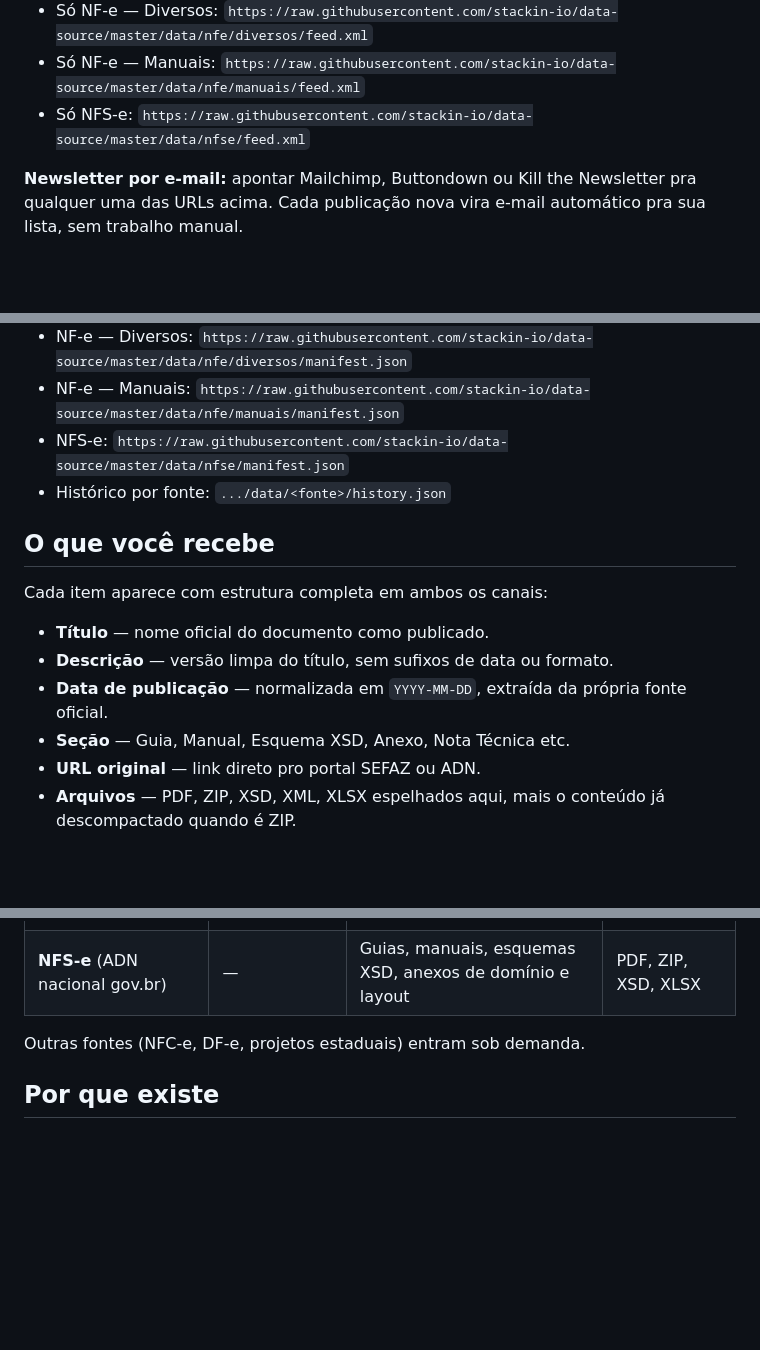
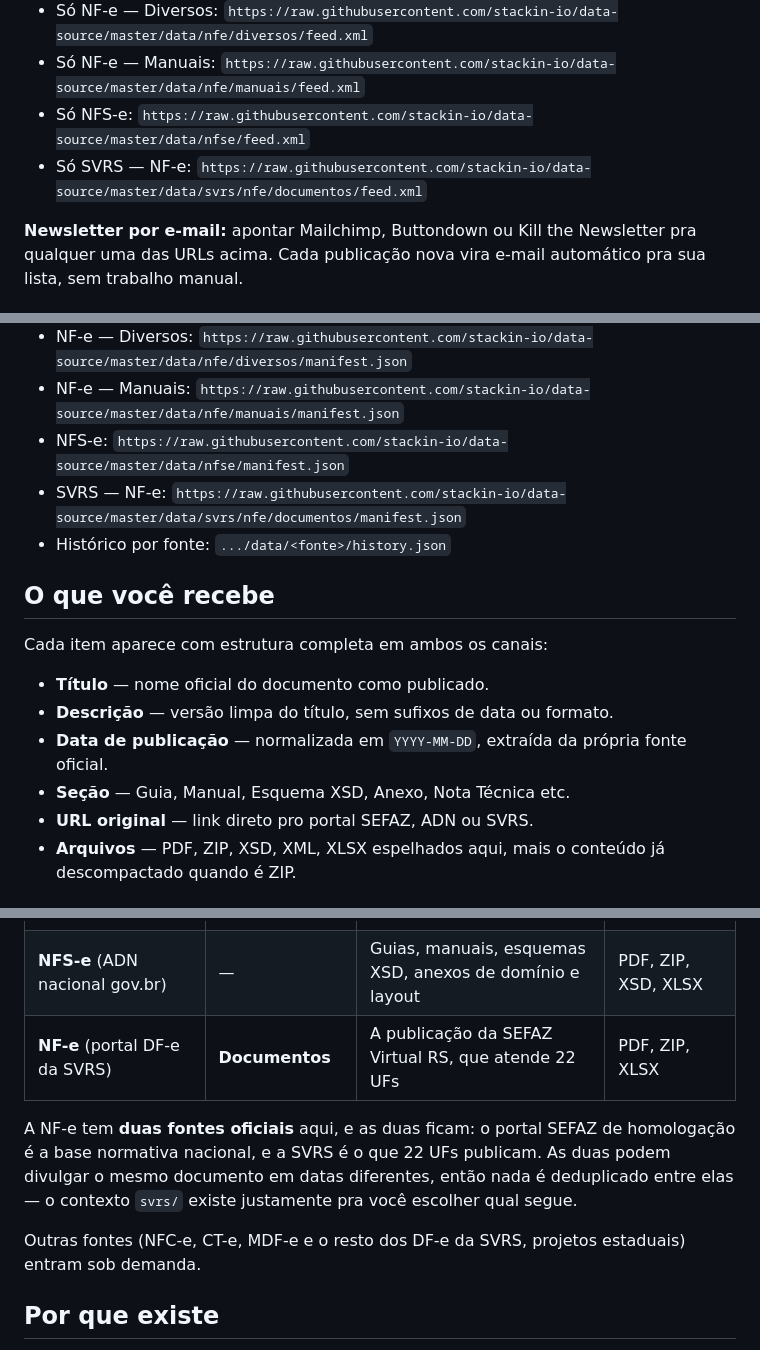
Before and after one commit to stackin-io/data-source, a Markdown page: README.md, 3 parts joined by grey strips. GitHub-like rendering; blank space fills up the shorter version.

Commit message:
📘 DOCS: Document the SVRS source and its dual NF-e coverage

```diff
--- a/README.md
+++ b/README.md
@@ -43,6 +43,7 @@ Cola a URL do feed em qualquer leitor de RSS/Atom — Feedly, Inoreader, NetNews
 - Só NF-e — Diversos: `https://raw.githubusercontent.com/stackin-io/data-source/master/data/nfe/diversos/feed.xml`
 - Só NF-e — Manuais: `https://raw.githubusercontent.com/stackin-io/data-source/master/data/nfe/manuais/feed.xml`
 - Só NFS-e: `https://raw.githubusercontent.com/stackin-io/data-source/master/data/nfse/feed.xml`
+- Só SVRS — NF-e: `https://raw.githubusercontent.com/stackin-io/data-source/master/data/svrs/nfe/documentos/feed.xml`
 
 **Newsletter por e-mail:** apontar Mailchimp, Buttondown ou Kill the Newsletter pra qualquer uma das URLs acima. Cada publicação nova vira e-mail automático pra sua lista, sem trabalho manual.
 
@@ -57,6 +58,7 @@ Sua aplicação consome o manifest diretamente e reage a mudanças. Recomendado
 - NF-e — Diversos: `https://raw.githubusercontent.com/stackin-io/data-source/master/data/nfe/diversos/manifest.json`
 - NF-e — Manuais: `https://raw.githubusercontent.com/stackin-io/data-source/master/data/nfe/manuais/manifest.json`
 - NFS-e: `https://raw.githubusercontent.com/stackin-io/data-source/master/data/nfse/manifest.json`
+- SVRS — NF-e: `https://raw.githubusercontent.com/stackin-io/data-source/master/data/svrs/nfe/documentos/manifest.json`
 - Histórico por fonte: `.../data/<fonte>/history.json`
 
 ## O que você recebe
@@ -67,7 +69,7 @@ Cada item aparece com estrutura completa em ambos os canais:
 - **Descrição** — versão limpa do título, sem sufixos de data ou formato.
 - **Data de publicação** — normalizada em `YYYY-MM-DD`, extraída da própria fonte oficial.
 - **Seção** — Guia, Manual, Esquema XSD, Anexo, Nota Técnica etc.
-- **URL original** — link direto pro portal SEFAZ ou ADN.
+- **URL original** — link direto pro portal SEFAZ, ADN ou SVRS.
 - **Arquivos** — PDF, ZIP, XSD, XML, XLSX espelhados aqui, mais o conteúdo já descompactado quando é ZIP.
 
 ## Fontes cobertas
@@ -80,8 +82,14 @@ Cada item aparece com estrutura completa em ambos os canais:
 | **NF-e** (portal SEFAZ homologação) | **Diversos** | Publicações avulsas e complementares | PDF, ZIP, DOC |
 | **NF-e** (portal SEFAZ homologação) | **Manuais** | MOC, Manual do Emissor e demais manuais oficiais | PDF, ZIP, DOC |
 | **NFS-e** (ADN nacional gov.br) | — | Guias, manuais, esquemas XSD, anexos de domínio e layout | PDF, ZIP, XSD, XLSX |
+| **NF-e** (portal DF-e da SVRS) | **Documentos** | A publicação da SEFAZ Virtual RS, que atende 22 UFs | PDF, ZIP, XLSX |
 
-Outras fontes (NFC-e, DF-e, projetos estaduais) entram sob demanda.
+A NF-e tem **duas fontes oficiais** aqui, e as duas ficam: o portal SEFAZ de homologação
+é a base normativa nacional, e a SVRS é o que 22 UFs publicam. As duas podem divulgar o
+mesmo documento em datas diferentes, então nada é deduplicado entre elas — o contexto
+`svrs/` existe justamente pra você escolher qual segue.
+
+Outras fontes (NFC-e, CT-e, MDF-e e o resto dos DF-e da SVRS, projetos estaduais) entram sob demanda.
 
 ## Por que existe
 
```
